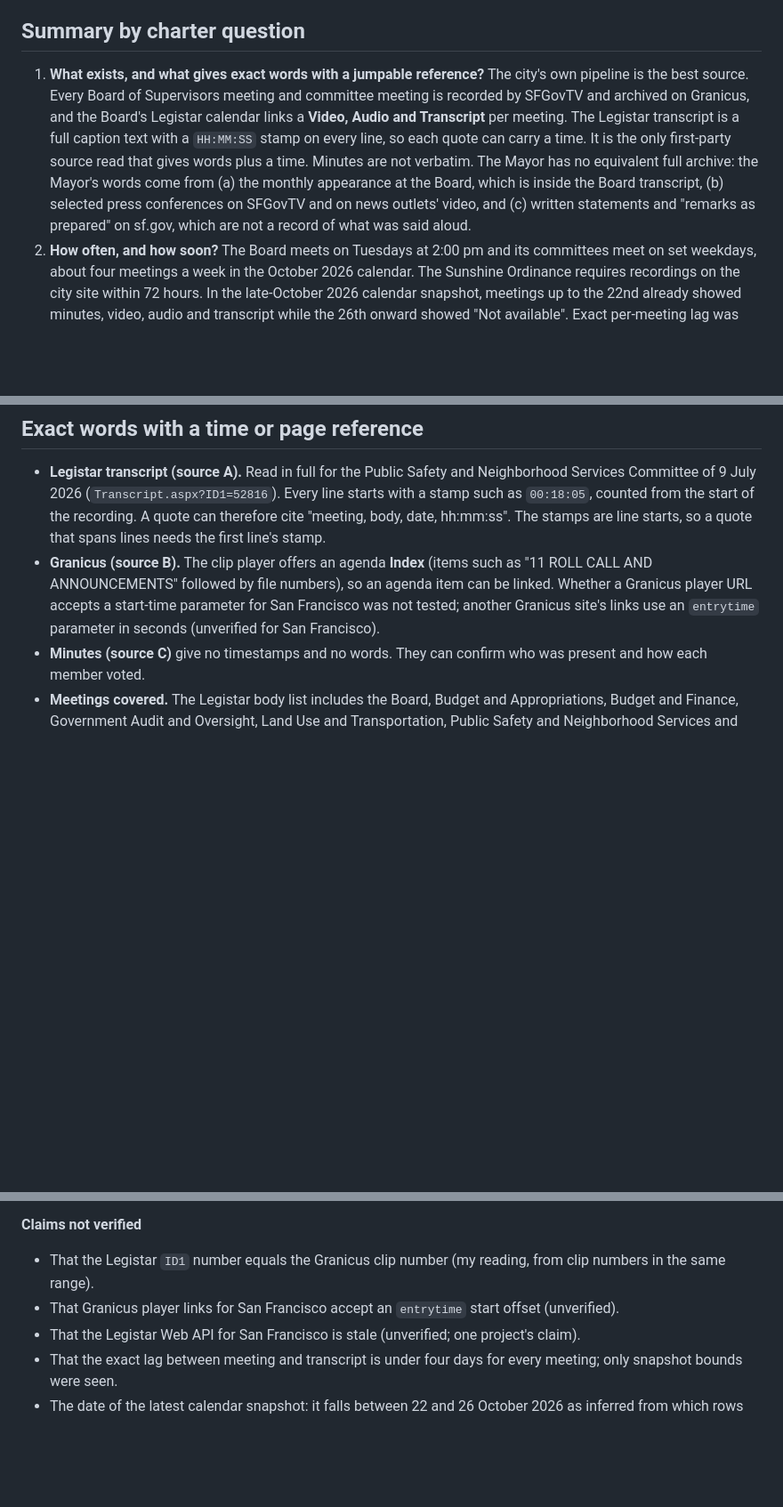
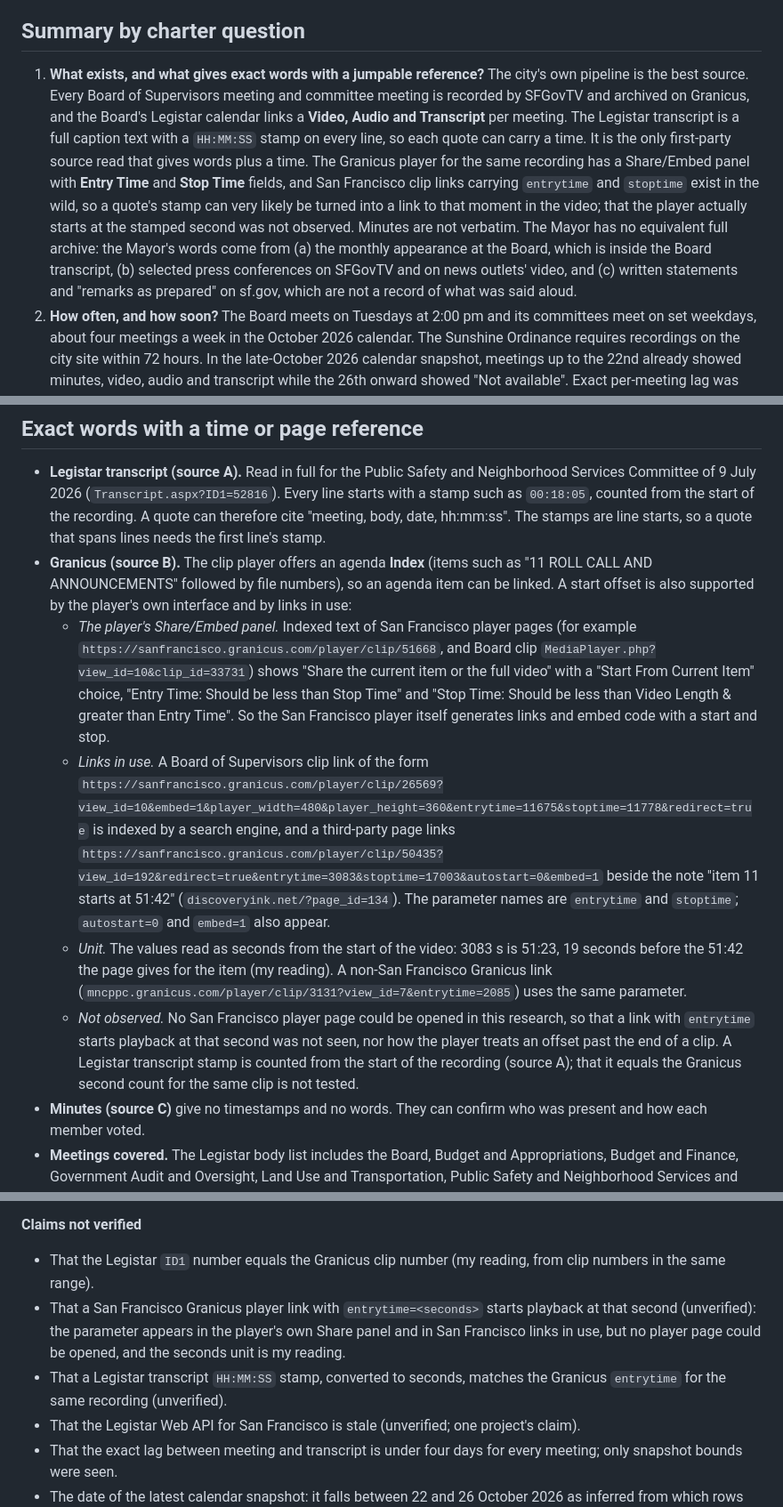
Before and after one commit to bhs/quidproquote, a Markdown page: discovery/speech-sources-survey/findings.md, 3 parts joined by grey strips. Shown at 89% size. GitHub-like rendering; blank space fills up the shorter version.

Commit message:
[MendelBuild] findings: Where can the exact words of San Francisco's el...
Generated by MendelBuild for hop 'Speech sources survey'

```diff
--- a/discovery/speech-sources-survey/findings.md
+++ b/discovery/speech-sources-survey/findings.md
@@ -4,7 +4,7 @@
 
 ## Summary by charter question
 
-1. **What exists, and what gives exact words with a jumpable reference?** The city's own pipeline is the best source. Every Board of Supervisors meeting and committee meeting is recorded by SFGovTV and archived on Granicus, and the Board's Legistar calendar links a **Video, Audio and Transcript** per meeting. The Legistar transcript is a full caption text with a `HH:MM:SS` stamp on every line, so each quote can carry a time. It is the only first-party source read that gives words plus a time. Minutes are not verbatim. The Mayor has no equivalent full archive: the Mayor's words come from (a) the monthly appearance at the Board, which is inside the Board transcript, (b) selected press conferences on SFGovTV and on news outlets' video, and (c) written statements and "remarks as prepared" on sf.gov, which are not a record of what was said aloud.
+1. **What exists, and what gives exact words with a jumpable reference?** The city's own pipeline is the best source. Every Board of Supervisors meeting and committee meeting is recorded by SFGovTV and archived on Granicus, and the Board's Legistar calendar links a **Video, Audio and Transcript** per meeting. The Legistar transcript is a full caption text with a `HH:MM:SS` stamp on every line, so each quote can carry a time. It is the only first-party source read that gives words plus a time. The Granicus player for the same recording has a Share/Embed panel with **Entry Time** and **Stop Time** fields, and San Francisco clip links carrying `entrytime` and `stoptime` exist in the wild, so a quote's stamp can very likely be turned into a link to that moment in the video; that the player actually starts at the stamped second was not observed. Minutes are not verbatim. The Mayor has no equivalent full archive: the Mayor's words come from (a) the monthly appearance at the Board, which is inside the Board transcript, (b) selected press conferences on SFGovTV and on news outlets' video, and (c) written statements and "remarks as prepared" on sf.gov, which are not a record of what was said aloud.
 2. **How often, and how soon?** The Board meets on Tuesdays at 2:00 pm and its committees meet on set weekdays, about four meetings a week in the October 2026 calendar. The Sunshine Ordinance requires recordings on the city site within 72 hours. In the late-October 2026 calendar snapshot, meetings up to the 22nd already showed minutes, video, audio and transcript while the 26th onward showed "Not available". Exact per-meeting lag was not measured.
 3. **How accurate, and who is speaking?** The 2026 transcripts are real-time captions in capitals with speaker changes marked only by `>>`, not names. Sampled text has misheard names, numbers and words (examples below). Older captions (2012, 2018) carry speaker labels. A transcript alone cannot meet a word-for-word spot check; each quote needs checking against the recording.
 4. **Terms and limits?** No page read forbids automated fetching. sf.gov's disclaimer concerns accuracy and liability only, and DataSF's public-domain terms cover datasets on the open-data portal. The `robots.txt` files and the Granicus and Legistar terms of service were **not read**, so the permitted pace is unknown. The Legistar Web API's availability for San Francisco is unverified.
@@ -31,7 +31,11 @@ Related bodies on the same Granicus platform (SFUSD Board of Education `view_id=
 ## Exact words with a time or page reference
 
 - **Legistar transcript (source A).** Read in full for the Public Safety and Neighborhood Services Committee of 9 July 2026 (`Transcript.aspx?ID1=52816`). Every line starts with a stamp such as `00:18:05`, counted from the start of the recording. A quote can therefore cite "meeting, body, date, hh:mm:ss". The stamps are line starts, so a quote that spans lines needs the first line's stamp.
-- **Granicus (source B).** The clip player offers an agenda **Index** (items such as "11 ROLL CALL AND ANNOUNCEMENTS" followed by file numbers), so an agenda item can be linked. Whether a Granicus player URL accepts a start-time parameter for San Francisco was not tested; another Granicus site's links use an `entrytime` parameter in seconds (unverified for San Francisco).
+- **Granicus (source B).** The clip player offers an agenda **Index** (items such as "11 ROLL CALL AND ANNOUNCEMENTS" followed by file numbers), so an agenda item can be linked. A start offset is also supported by the player's own interface and by links in use:
+  - *The player's Share/Embed panel.* Indexed text of San Francisco player pages (for example `https://sanfrancisco.granicus.com/player/clip/51668`, and Board clip `MediaPlayer.php?view_id=10&clip_id=33731`) shows "Share the current item or the full video" with a "Start From Current Item" choice, "Entry Time: Should be less than Stop Time" and "Stop Time: Should be less than Video Length & greater than Entry Time". So the San Francisco player itself generates links and embed code with a start and stop.
+  - *Links in use.* A Board of Supervisors clip link of the form `https://sanfrancisco.granicus.com/player/clip/26569?view_id=10&embed=1&player_width=480&player_height=360&entrytime=11675&stoptime=11778&redirect=true` is indexed by a search engine, and a third-party page links `https://sanfrancisco.granicus.com/player/clip/50435?view_id=192&redirect=true&entrytime=3083&stoptime=17003&autostart=0&embed=1` beside the note "item 11 starts at 51:42" (`discoveryink.net/?page_id=134`). The parameter names are `entrytime` and `stoptime`; `autostart=0` and `embed=1` also appear.
+  - *Unit.* The values read as seconds from the start of the video: 3083 s is 51:23, 19 seconds before the 51:42 the page gives for the item (my reading). A non-San Francisco Granicus link (`mncppc.granicus.com/player/clip/3131?view_id=7&entrytime=2085`) uses the same parameter.
+  - *Not observed.* No San Francisco player page could be opened in this research, so that a link with `entrytime` starts playback at that second was not seen, nor how the player treats an offset past the end of a clip. A Legistar transcript stamp is counted from the start of the recording (source A); that it equals the Granicus second count for the same clip is not tested.
 - **Minutes (source C)** give no timestamps and no words. They can confirm who was present and how each member voted.
 - **Meetings covered.** The Legistar body list includes the Board, Budget and Appropriations, Budget and Finance, Government Audit and Oversight, Land Use and Transportation, Public Safety and Neighborhood Services and Rules committees, plus special and joint meetings and many inactive committees. A joint special meeting on 8 October 2026 had minutes but no video, audio or transcript, so not every meeting has a recording.
 - **Depth of history.** The Legistar calendar year filter runs back to 1998. Transcripts were seen for 2012 (Granicus viewer), November 2018 (Legistar) and 2026. Which years have a transcript was not enumerated.
@@ -85,7 +89,8 @@ Sampled: the 9 July 2026 committee transcript (source A).
 
 **Claims not verified**
 - That the Legistar `ID1` number equals the Granicus clip number (my reading, from clip numbers in the same range).
-- That Granicus player links for San Francisco accept an `entrytime` start offset (unverified).
+- That a San Francisco Granicus player link with `entrytime=<seconds>` starts playback at that second (unverified): the parameter appears in the player's own Share panel and in San Francisco links in use, but no player page could be opened, and the seconds unit is my reading.
+- That a Legistar transcript `HH:MM:SS` stamp, converted to seconds, matches the Granicus `entrytime` for the same recording (unverified).
 - That the Legistar Web API for San Francisco is stale (unverified; one project's claim).
 - That the exact lag between meeting and transcript is under four days for every meeting; only snapshot bounds were seen.
 - The date of the latest calendar snapshot: it falls between 22 and 26 October 2026 as inferred from which rows had links (my reading).
```
Also changed, not shown: other parts of discovery/speech-sources-survey/findings.md (+2 -2 lines).
